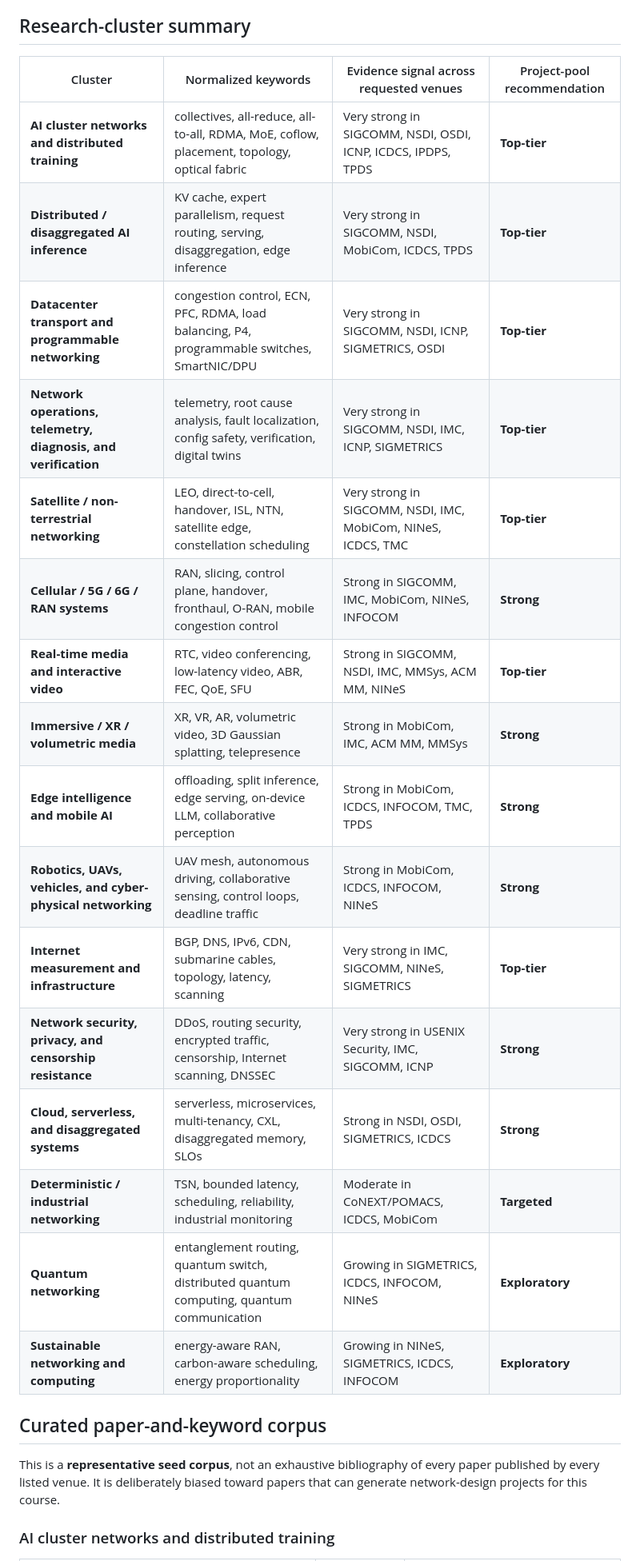
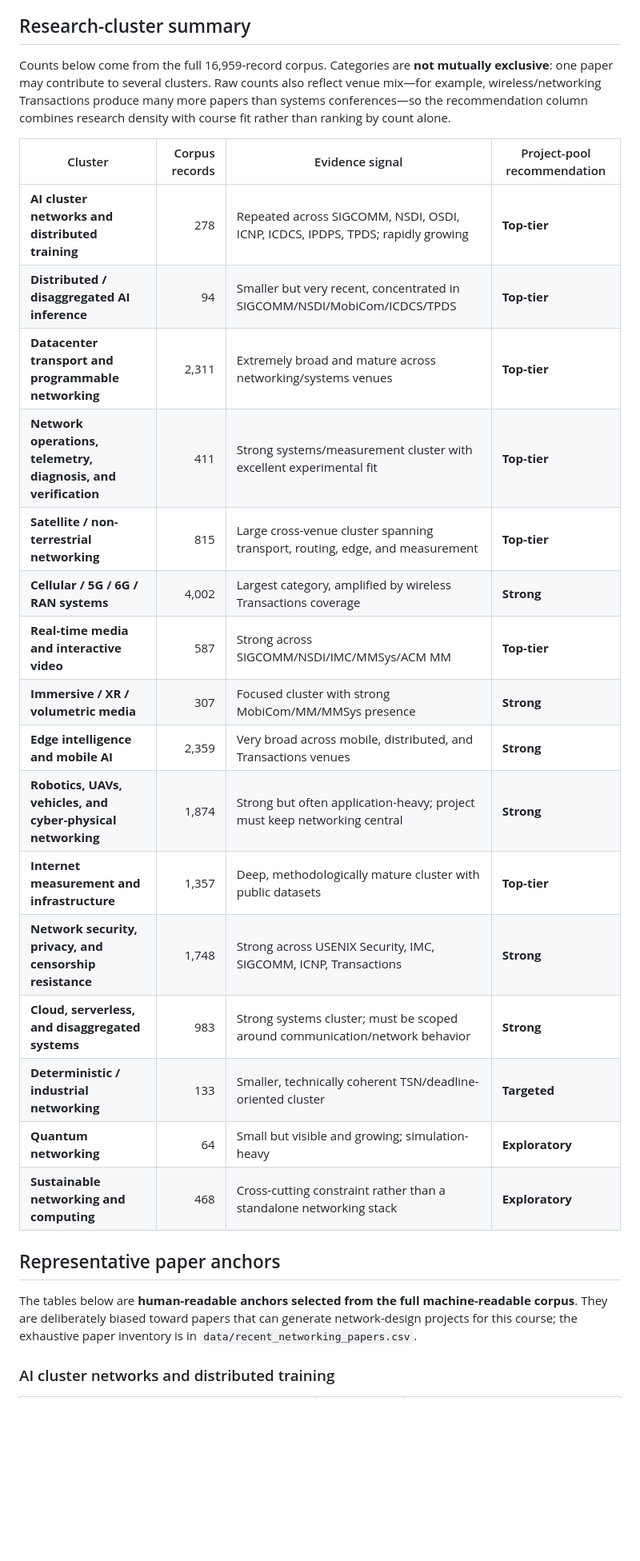
Before and after one commit to Arman17Babaei/advanced-network-course, a Markdown page: materials/assessments/PROJECT_IDEA_POOL.md, the part around one of its changes. Shown at 80% size. Drawn GitHub-style; blank space fills up the shorter version.

```diff
--- a/materials/assessments/PROJECT_IDEA_POOL.md
+++ b/materials/assessments/PROJECT_IDEA_POOL.md
@@ -42,28 +44,30 @@ The readable paper tables below are representative anchors. The **full corpus, n
 
 ## Research-cluster summary
 
-| Cluster | Normalized keywords | Evidence signal across requested venues | Project-pool recommendation |
-| --- | --- | --- | --- |
-| **AI cluster networks and distributed training** | collectives, all-reduce, all-to-all, RDMA, MoE, coflow, placement, topology, optical fabric | Very strong in SIGCOMM, NSDI, OSDI, ICNP, ICDCS, IPDPS, TPDS | **Top-tier** |
-| **Distributed / disaggregated AI inference** | KV cache, expert parallelism, request routing, serving, disaggregation, edge inference | Very strong in SIGCOMM, NSDI, MobiCom, ICDCS, TPDS | **Top-tier** |
-| **Datacenter transport and programmable networking** | congestion control, ECN, PFC, RDMA, load balancing, P4, programmable switches, SmartNIC/DPU | Very strong in SIGCOMM, NSDI, ICNP, SIGMETRICS, OSDI | **Top-tier** |
-| **Network operations, telemetry, diagnosis, and verification** | telemetry, root cause analysis, fault localization, config safety, verification, digital twins | Very strong in SIGCOMM, NSDI, IMC, ICNP, SIGMETRICS | **Top-tier** |
-| **Satellite / non-terrestrial networking** | LEO, direct-to-cell, handover, ISL, NTN, satellite edge, constellation scheduling | Very strong in SIGCOMM, NSDI, IMC, MobiCom, NINeS, ICDCS, TMC | **Top-tier** |
-| **Cellular / 5G / 6G / RAN systems** | RAN, slicing, control plane, handover, fronthaul, O-RAN, mobile congestion control | Strong in SIGCOMM, IMC, MobiCom, NINeS, INFOCOM | **Strong** |
-| **Real-time media and interactive video** | RTC, video conferencing, low-latency video, ABR, FEC, QoE, SFU | Strong in SIGCOMM, NSDI, IMC, MMSys, ACM MM, NINeS | **Top-tier** |
-| **Immersive / XR / volumetric media** | XR, VR, AR, volumetric video, 3D Gaussian splatting, telepresence | Strong in MobiCom, IMC, ACM MM, MMSys | **Strong** |
-| **Edge intelligence and mobile AI** | offloading, split inference, edge serving, on-device LLM, collaborative perception | Strong in MobiCom, ICDCS, INFOCOM, TMC, TPDS | **Strong** |
-| **Robotics, UAVs, vehicles, and cyber-physical networking** | UAV mesh, autonomous driving, collaborative sensing, control loops, deadline traffic | Strong in MobiCom, ICDCS, INFOCOM, NINeS | **Strong** |
-| **Internet measurement and infrastructure** | BGP, DNS, IPv6, CDN, submarine cables, topology, latency, scanning | Very strong in IMC, SIGCOMM, NINeS, SIGMETRICS | **Top-tier** |
-| **Network security, privacy, and censorship resistance** | DDoS, routing security, encrypted traffic, censorship, Internet scanning, DNSSEC | Very strong in USENIX Security, IMC, SIGCOMM, ICNP | **Strong** |
-| **Cloud, serverless, and disaggregated systems** | serverless, microservices, multi-tenancy, CXL, disaggregated memory, SLOs | Strong in NSDI, OSDI, SIGMETRICS, ICDCS | **Strong** |
-| **Deterministic / industrial networking** | TSN, bounded latency, scheduling, reliability, industrial monitoring | Moderate in CoNEXT/POMACS, ICDCS, MobiCom | **Targeted** |
-| **Quantum networking** | entanglement routing, quantum switch, distributed quantum computing, quantum communication | Growing in SIGMETRICS, ICDCS, INFOCOM, NINeS | **Exploratory** |
-| **Sustainable networking and computing** | energy-aware RAN, carbon-aware scheduling, energy proportionality | Growing in NINeS, SIGMETRICS, ICDCS, INFOCOM | **Exploratory** |
+Counts below come from the full 16,959-record corpus. Categories are **not mutually exclusive**: one paper may contribute to several clusters. Raw counts also reflect venue mix—for example, wireless/networking Transactions produce many more papers than systems conferences—so the recommendation column combines research density with course fit rather than ranking by count alone.
 
-## Curated paper-and-keyword corpus
+| Cluster | Corpus records | Evidence signal | Project-pool recommendation |
+| --- | ---: | --- | --- |
+| **AI cluster networks and distributed training** | 278 | Repeated across SIGCOMM, NSDI, OSDI, ICNP, ICDCS, IPDPS, TPDS; rapidly growing | **Top-tier** |
+| **Distributed / disaggregated AI inference** | 94 | Smaller but very recent, concentrated in SIGCOMM/NSDI/MobiCom/ICDCS/TPDS | **Top-tier** |
+| **Datacenter transport and programmable networking** | 2,311 | Extremely broad and mature across networking/systems venues | **Top-tier** |
+| **Network operations, telemetry, diagnosis, and verification** | 411 | Strong systems/measurement cluster with excellent experimental fit | **Top-tier** |
+| **Satellite / non-terrestrial networking** | 815 | Large cross-venue cluster spanning transport, routing, edge, and measurement | **Top-tier** |
+| **Cellular / 5G / 6G / RAN systems** | 4,002 | Largest category, amplified by wireless Transactions coverage | **Strong** |
+| **Real-time media and interactive video** | 587 | Strong across SIGCOMM/NSDI/IMC/MMSys/ACM MM | **Top-tier** |
+| **Immersive / XR / volumetric media** | 307 | Focused cluster with strong MobiCom/MM/MMSys presence | **Strong** |
+| **Edge intelligence and mobile AI** | 2,359 | Very broad across mobile, distributed, and Transactions venues | **Strong** |
+| **Robotics, UAVs, vehicles, and cyber-physical networking** | 1,874 | Strong but often application-heavy; project must keep networking central | **Strong** |
+| **Internet measurement and infrastructure** | 1,357 | Deep, methodologically mature cluster with public datasets | **Top-tier** |
+| **Network security, privacy, and censorship resistance** | 1,748 | Strong across USENIX Security, IMC, SIGCOMM, ICNP, Transactions | **Strong** |
+| **Cloud, serverless, and disaggregated systems** | 983 | Strong systems cluster; must be scoped around communication/network behavior | **Strong** |
+| **Deterministic / industrial networking** | 133 | Smaller, technically coherent TSN/deadline-oriented cluster | **Targeted** |
+| **Quantum networking** | 64 | Small but visible and growing; simulation-heavy | **Exploratory** |
+| **Sustainable networking and computing** | 468 | Cross-cutting constraint rather than a standalone networking stack | **Exploratory** |
 
-This is a **representative seed corpus**, not an exhaustive bibliography of every paper published by every listed venue. It is deliberately biased toward papers that can generate network-design projects for this course.
+## Representative paper anchors
+
+The tables below are **human-readable anchors selected from the full machine-readable corpus**. They are deliberately biased toward papers that can generate network-design projects for this course; the exhaustive paper inventory is in `data/recent_networking_papers.csv`.
 
 ### AI cluster networks and distributed training
 
```
Also changed, not shown: other parts of materials/assessments/PROJECT_IDEA_POOL.md (+41 -53 lines).
